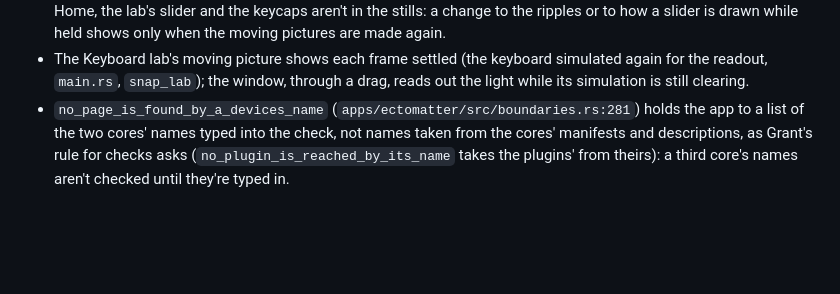
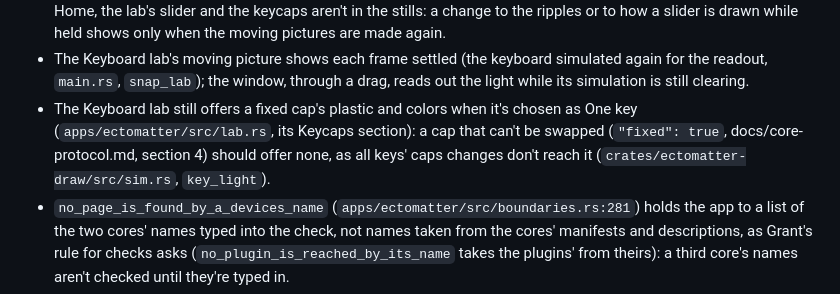
Before and after one commit to Ectonomic/Ectomatter, a Markdown page: docs/deferred.md, the part around the change. Rendered like a GitHub page; blank space fills up the shorter version.

```diff
--- a/docs/deferred.md
+++ b/docs/deferred.md
@@ -566,6 +566,11 @@ Paths are under `apps/ectomatter/src/` unless they say otherwise.
   simulated again for the readout,
   `main.rs`, `snap_lab`); the window, through a drag, reads out the light
   while its simulation is still clearing.
+- The Keyboard lab still offers a fixed cap's plastic and colors when it's
+  chosen as One key (`apps/ectomatter/src/lab.rs`, its Keycaps section): a
+  cap that can't be swapped (`"fixed": true`, docs/core-protocol.md,
+  section 4) should offer none, as all keys' caps changes don't reach it
+  (`crates/ectomatter-draw/src/sim.rs`, `key_light`).
 - `no_page_is_found_by_a_devices_name` (`apps/ectomatter/src/boundaries.rs:281`)
   holds the app to a list of the two cores' names typed into the check,
   not names taken from the cores' manifests and descriptions, as Grant's
```
Also changed, not shown: README.md (+10 -5 lines), docs/core-protocol.md (+2 -2 lines), docs/pictures/readme-keycap-lab.png (added), 6 other files.
